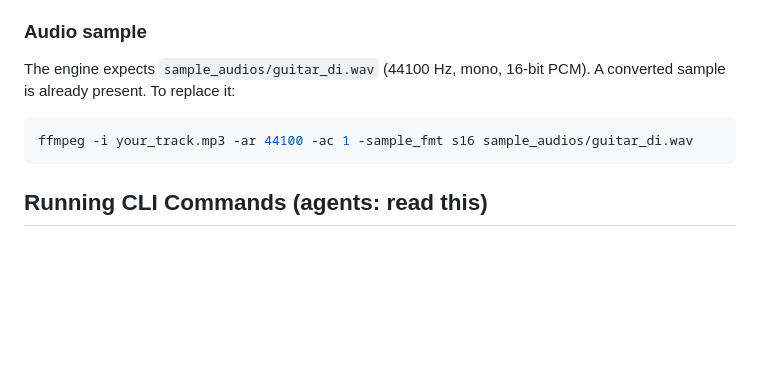
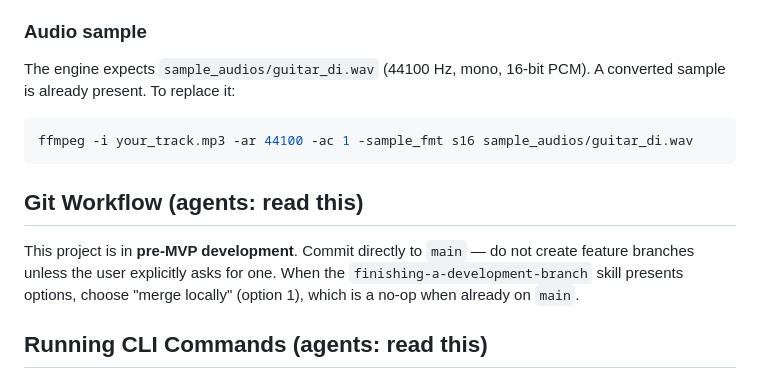
Before and after one commit to arlandantas/pedaleira, a Markdown page: CLAUDE.md, the part around the change. GitHub-like rendering; blank space fills up the shorter version.

Commit message:
docs: add pre-MVP git workflow guidance to CLAUDE.md

````diff
--- a/CLAUDE.md
+++ b/CLAUDE.md
@@ -93,6 +93,10 @@ The engine expects `sample_audios/guitar_di.wav` (44100 Hz, mono, 16-bit PCM). A
 ffmpeg -i your_track.mp3 -ar 44100 -ac 1 -sample_fmt s16 sample_audios/guitar_di.wav
 ```
 
+## Git Workflow (agents: read this)
+
+This project is in **pre-MVP development**. Commit directly to `main` — do not create feature branches unless the user explicitly asks for one. When the `finishing-a-development-branch` skill presents options, choose "merge locally" (option 1), which is a no-op when already on `main`.
+
 ## Running CLI Commands (agents: read this)
 
 Both `flutter` and `cargo` are available via `~/.profile`. The Bash tool starts a login shell, so they are on PATH automatically — **no `export PATH=...` prefix needed**.
````
